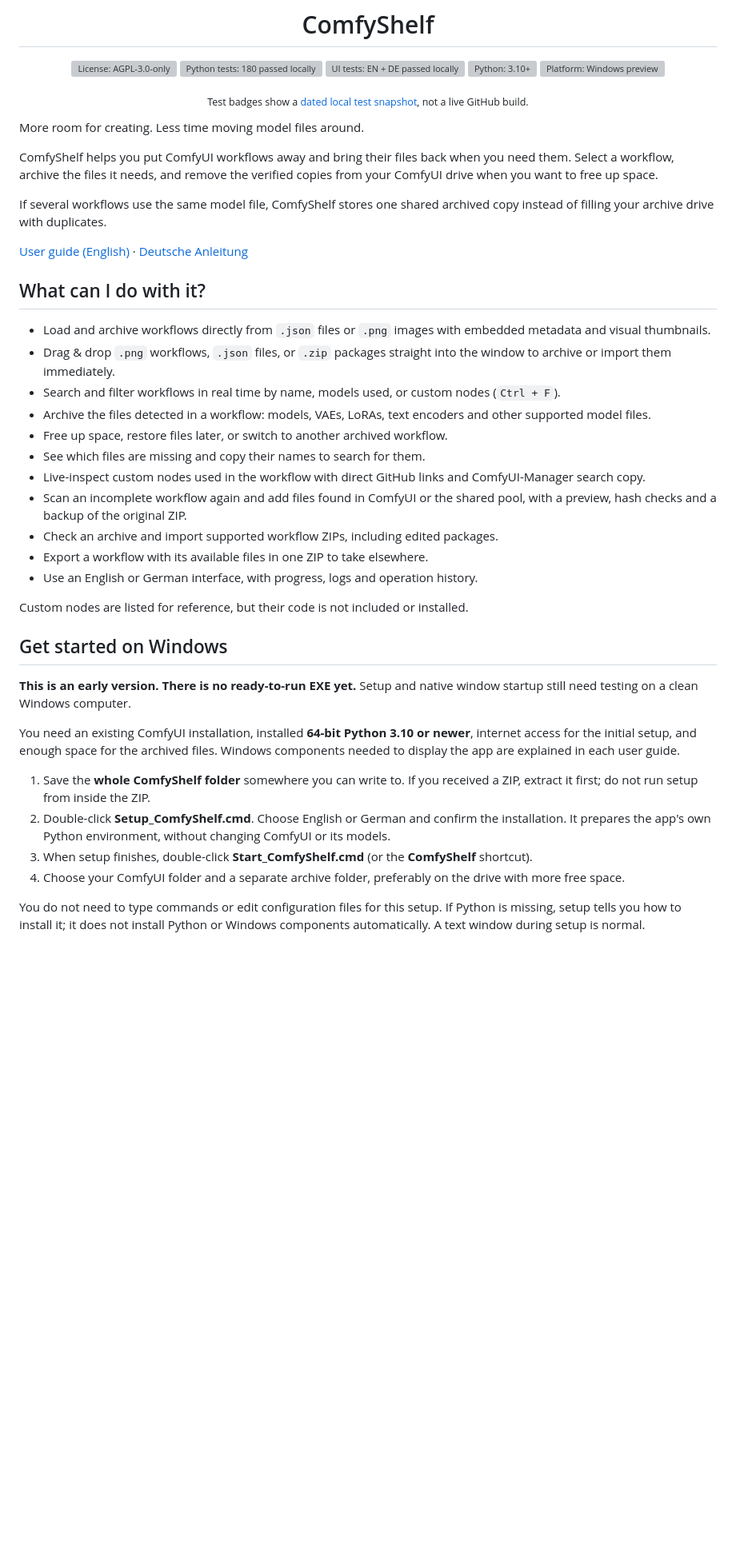
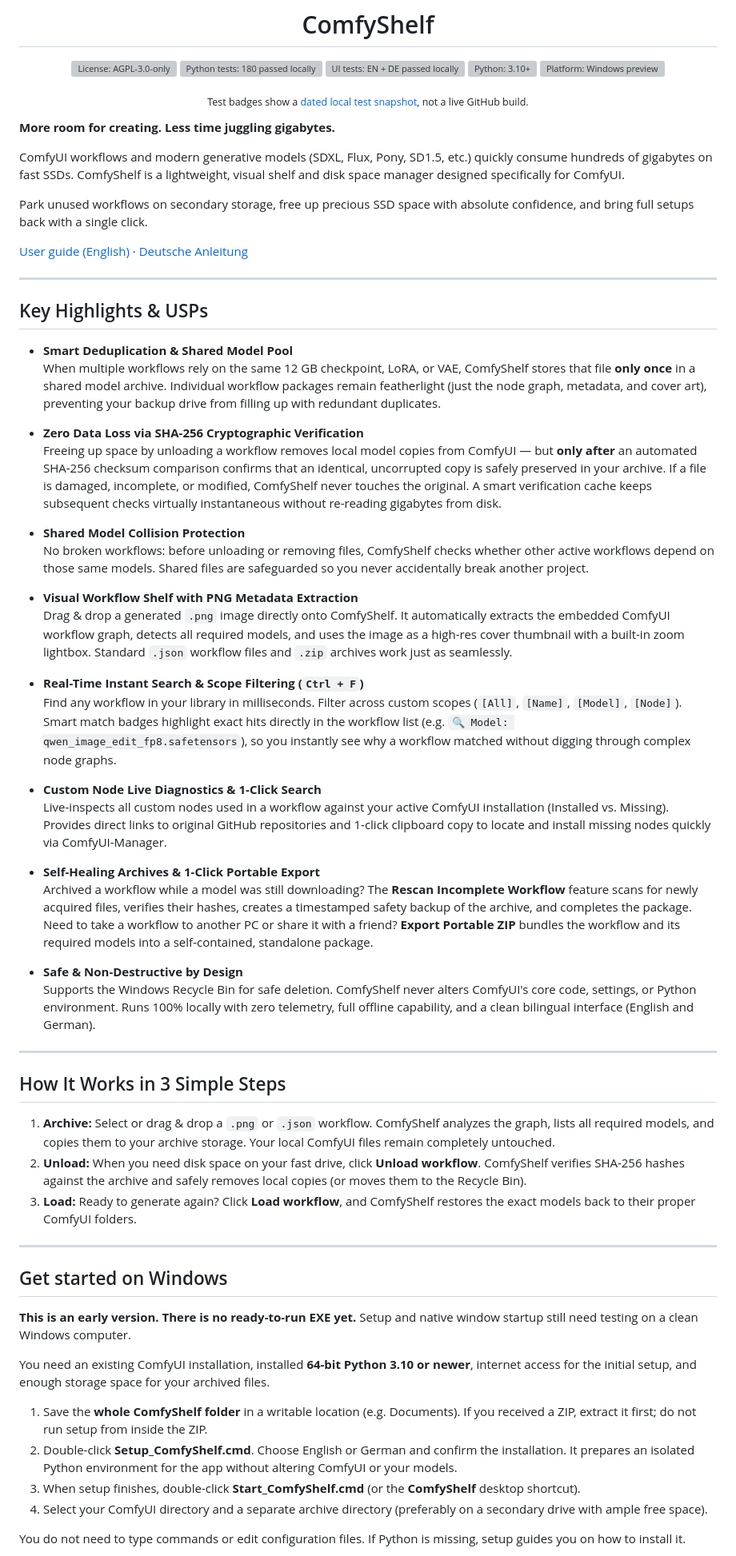
Before and after one commit to Reaaaaa/ComfyShelf, a Markdown page: README.md, the part around one of its changes. Shown at 80% size. Rendered like a GitHub page; blank space fills up the shorter version; grey boxes are pictures that could not be loaded.

Commit message:
docs: expand USPs and feature details in README

```diff
--- a/README.md
+++ b/README.md
@@ -10,52 +10,62 @@
 
 </div>
 
-More room for creating. Less time moving model files around.
+**More room for creating. Less time juggling gigabytes.**
 
-ComfyShelf helps you put ComfyUI workflows away and bring their files back when
-you need them. Select a workflow, archive the files it needs, and remove the
-verified copies from your ComfyUI drive when you want to free up space.
+ComfyUI workflows and modern generative models (SDXL, Flux, Pony, SD1.5, etc.) quickly consume hundreds of gigabytes on fast SSDs. ComfyShelf is a lightweight, visual shelf and disk space manager designed specifically for ComfyUI.
 
-If several workflows use the same model file, ComfyShelf stores one shared
-archived copy instead of filling your archive drive with duplicates.
+Park unused workflows on secondary storage, free up precious SSD space with absolute confidence, and bring full setups back with a single click.
 
 [User guide (English)](docs/guide.en.md) · [Deutsche Anleitung](docs/guide.de.md)
 
-## What can I do with it?
+---
 
-- Load and archive workflows directly from `.json` files or `.png` images with embedded metadata and visual thumbnails.
-- Drag & drop `.png` workflows, `.json` files, or `.zip` packages straight into the window to archive or import them immediately.
-- Search and filter workflows in real time by name, models used, or custom nodes (`Ctrl + F`).
-- Archive the files detected in a workflow: models, VAEs, LoRAs, text encoders and other supported model files.
-- Free up space, restore files later, or switch to another archived workflow.
-- See which files are missing and copy their names to search for them.
-- Live-inspect custom nodes used in the workflow with direct GitHub links and ComfyUI-Manager search copy.
-- Scan an incomplete workflow again and add files found in ComfyUI or the shared pool, with a preview, hash checks and a backup of the original ZIP.
-- Check an archive and import supported workflow ZIPs, including edited packages.
-- Export a workflow with its available files in one ZIP to take elsewhere.
-- Use an English or German interface, with progress, logs and operation history.
+## Key Highlights & USPs
 
-Custom nodes are listed for reference, but their code is not included or installed.
+- **Smart Deduplication & Shared Model Pool**
+  When multiple workflows rely on the same 12 GB checkpoint, LoRA, or VAE, ComfyShelf stores that file **only once** in a shared model archive. Individual workflow packages remain featherlight (just the node graph, metadata, and cover art), preventing your backup drive from filling up with redundant duplicates.
+
+- **Zero Data Loss via SHA-256 Cryptographic Verification**
+  Freeing up space by unloading a workflow removes local model copies from ComfyUI — but **only after** an automated SHA-256 checksum comparison confirms that an identical, uncorrupted copy is safely preserved in your archive. If a file is damaged, incomplete, or modified, ComfyShelf never touches the original. A smart verification cache keeps subsequent checks virtually instantaneous without re-reading gigabytes from disk.
+
+- **Shared Model Collision Protection**
+  No broken workflows: before unloading or removing files, ComfyShelf checks whether other active workflows depend on those same models. Shared files are safeguarded so you never accidentally break another project.
+
+- **Visual Workflow Shelf with PNG Metadata Extraction**
+  Drag & drop a generated `.png` image directly onto ComfyShelf. It automatically extracts the embedded ComfyUI workflow graph, detects all required models, and uses the image as a high-res cover thumbnail with a built-in zoom lightbox. Standard `.json` workflow files and `.zip` archives work just as seamlessly.
+
+- **Real-Time Instant Search & Scope Filtering (`Ctrl + F`)**
+  Find any workflow in your library in milliseconds. Filter across custom scopes (`[All]`, `[Name]`, `[Model]`, `[Node]`). Smart match badges highlight exact hits directly in the workflow list (e.g. `🔍 Model: qwen_image_edit_fp8.safetensors`), so you instantly see why a workflow matched without digging through complex node graphs.
+
+- **Custom Node Live Diagnostics & 1-Click Search**
+  Live-inspects all custom nodes used in a workflow against your active ComfyUI installation (Installed vs. Missing). Provides direct links to original GitHub repositories and 1-click clipboard copy to locate and install missing nodes quickly via ComfyUI-Manager.
+
+- **Self-Healing Archives & 1-Click Portable Export**
+  Archived a workflow while a model was still downloading? The **Rescan Incomplete Workflow** feature scans for newly acquired files, verifies their hashes, creates a timestamped safety backup of the archive, and completes the package. Need to take a workflow to another PC or share it with a friend? **Export Portable ZIP** bundles the workflow and its required models into a self-contained, standalone package.
+
+- **Safe & Non-Destructive by Design**
+  Supports the Windows Recycle Bin for safe deletion. ComfyShelf never alters ComfyUI's core code, settings, or Python environment. Runs 100% locally with zero telemetry, full offline capability, and a clean bilingual interface (English and German).
+
+---
+
+## How It Works in 3 Simple Steps
+
+1. **Archive:** Select or drag & drop a `.png` or `.json` workflow. ComfyShelf analyzes the graph, lists all required models, and copies them to your archive storage. Your local ComfyUI files remain completely untouched.
+2. **Unload:** When you need disk space on your fast drive, click **Unload workflow**. ComfyShelf verifies SHA-256 hashes against the archive and safely removes local copies (or moves them to the Recycle Bin).
+3. **Load:** Ready to generate again? Click **Load workflow**, and ComfyShelf restores the exact models back to their proper ComfyUI folders.
+
+---
 
 ## Get started on Windows
 
-**This is an early version. There is no ready-to-run EXE yet.** Setup and native
-window startup still need testing on a clean Windows computer.
+**This is an early version. There is no ready-to-run EXE yet.** Setup and native window startup still need testing on a clean Windows computer.
 
-You need an existing ComfyUI installation, installed **64-bit Python 3.10 or newer**,
-internet access for the initial setup, and enough space for the archived files.
-Windows components needed to display the app are explained in each user guide.
+You need an existing ComfyUI installation, installed **64-bit Python 3.10 or newer**, internet access for the initial setup, and enough storage space for your archived files.
 
-1. Save the **whole ComfyShelf folder** somewhere you can write to. If you received
-   a ZIP, extract it first; do not run setup from inside the ZIP.
-2. Double-click **Setup_ComfyShelf.cmd**. Choose English or German and confirm
-   the installation. It prepares the app's own Python environment, without
-   changing ComfyUI or its models.
-3. When setup finishes, double-click **Start_ComfyShelf.cmd** (or the **ComfyShelf** shortcut).
-4. Choose your ComfyUI folder and a separate archive folder, preferably on the
-   drive with more free space.
+1. Save the **whole ComfyShelf folder** in a writable location (e.g. Documents). If you received a ZIP, extract it first; do not run setup from inside the ZIP.
+2. Double-click **Setup_ComfyShelf.cmd**. Choose English or German and confirm the installation. It prepares an isolated Python environment for the app without altering ComfyUI or your models.
+3. When setup finishes, double-click **Start_ComfyShelf.cmd** (or the **ComfyShelf** desktop shortcut).
+4. Select your ComfyUI directory and a separate archive directory (preferably on a secondary drive with ample free space).
 
-You do not need to type commands or edit configuration files for this setup.
-If Python is missing, setup tells you how to install it; it does not install
-Python or Windows components automatically. A text window during setup is normal.
+You do not need to type commands or edit configuration files. If Python is missing, setup guides you on how to install it.
 
```
Also changed, not shown: other parts of README.md (+17 -27 lines).
